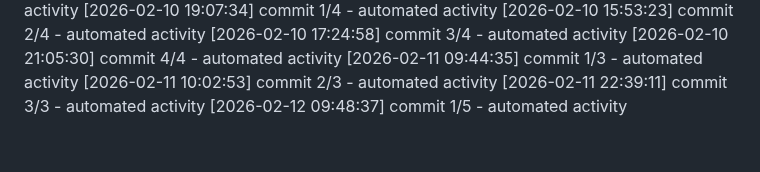
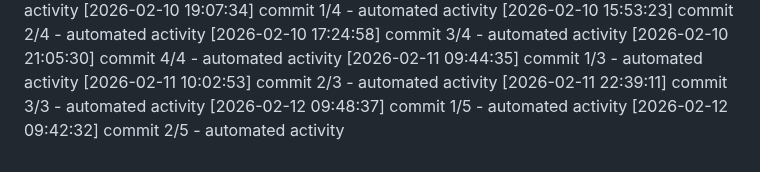
Before and after one commit to Aditya1787/Jibble-main, a Markdown page: logs/activity.md, the part around the change. GitHub-like rendering.

Commit message:
docs: update development notes

```diff
--- a/logs/activity.md
+++ b/logs/activity.md
@@ -679,3 +679,4 @@
 [2026-02-11 10:02:53] commit 2/3 - automated activity
 [2026-02-11 22:39:11] commit 3/3 - automated activity
 [2026-02-12 09:48:37] commit 1/5 - automated activity
+[2026-02-12 09:42:32] commit 2/5 - automated activity
```
